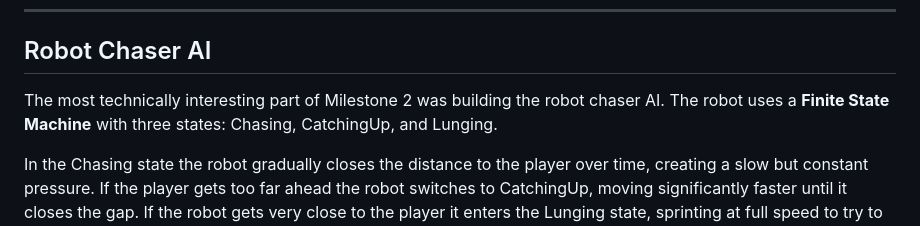
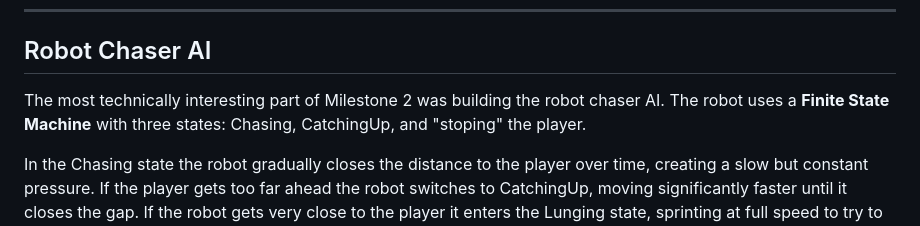
Before and after one commit to Ghiyathali/GMD-CourseAssignment, a Markdown page: blog posts/BlogPost4_DevelopmentUpdate_Milestone2.md, the part around the change. Drawn GitHub-style.

```diff
--- a/blog posts/BlogPost4_DevelopmentUpdate_Milestone2.md
+++ b/blog posts/BlogPost4_DevelopmentUpdate_Milestone2.md
@@ -8,7 +8,7 @@ This post covers the second development milestone for Lab Escape: building all t
 
 ## Robot Chaser AI
 
-The most technically interesting part of Milestone 2 was building the robot chaser AI. The robot uses a **Finite State Machine** with three states: Chasing, CatchingUp, and Lunging.
+The most technically interesting part of Milestone 2 was building the robot chaser AI. The robot uses a **Finite State Machine** with three states: Chasing, CatchingUp, and "stoping" the player.
 
 In the Chasing state the robot gradually closes the distance to the player over time, creating a slow but constant pressure. If the player gets too far ahead the robot switches to CatchingUp, moving significantly faster until it closes the gap. If the robot gets very close to the player it enters the Lunging state, sprinting at full speed to try to catch them.
 
```
